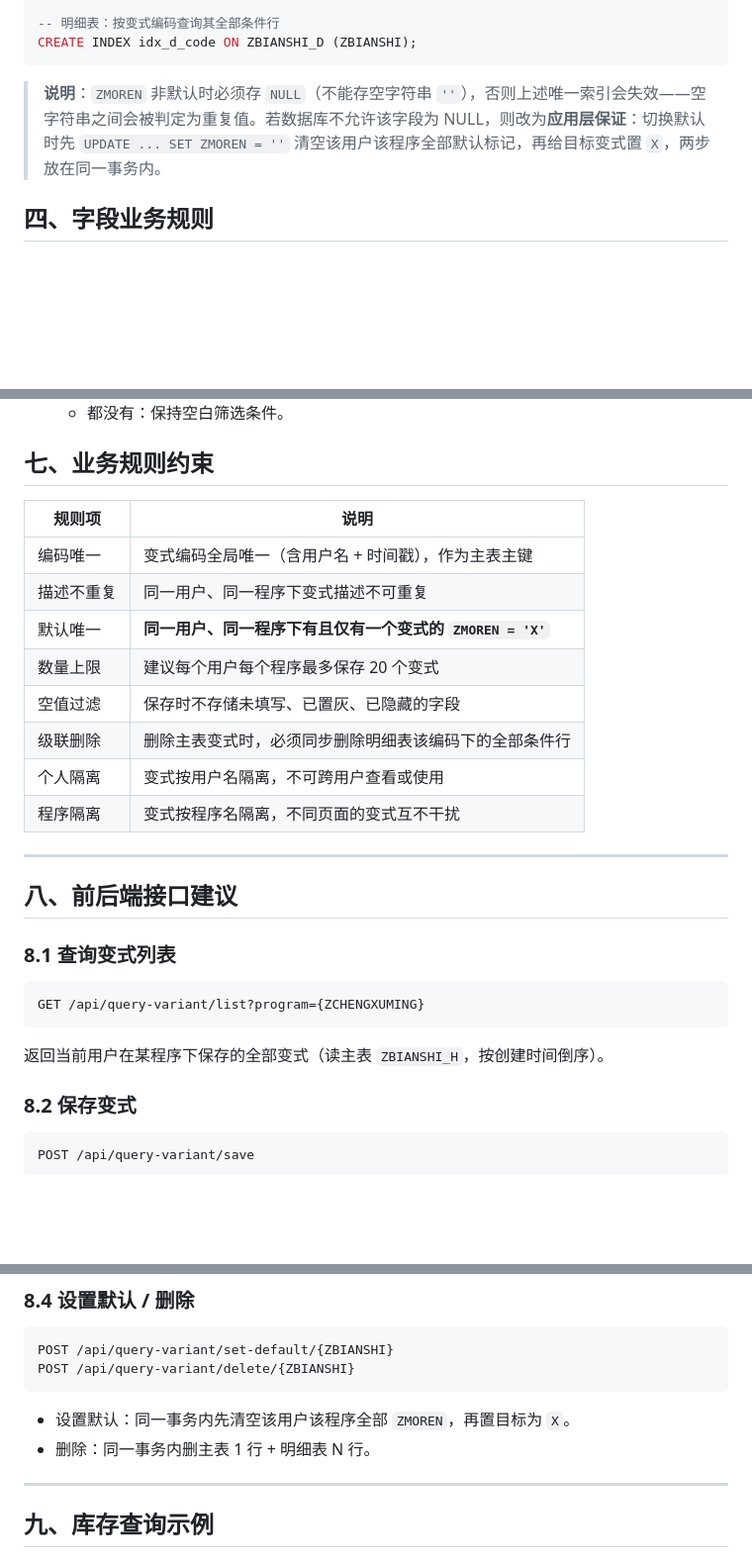
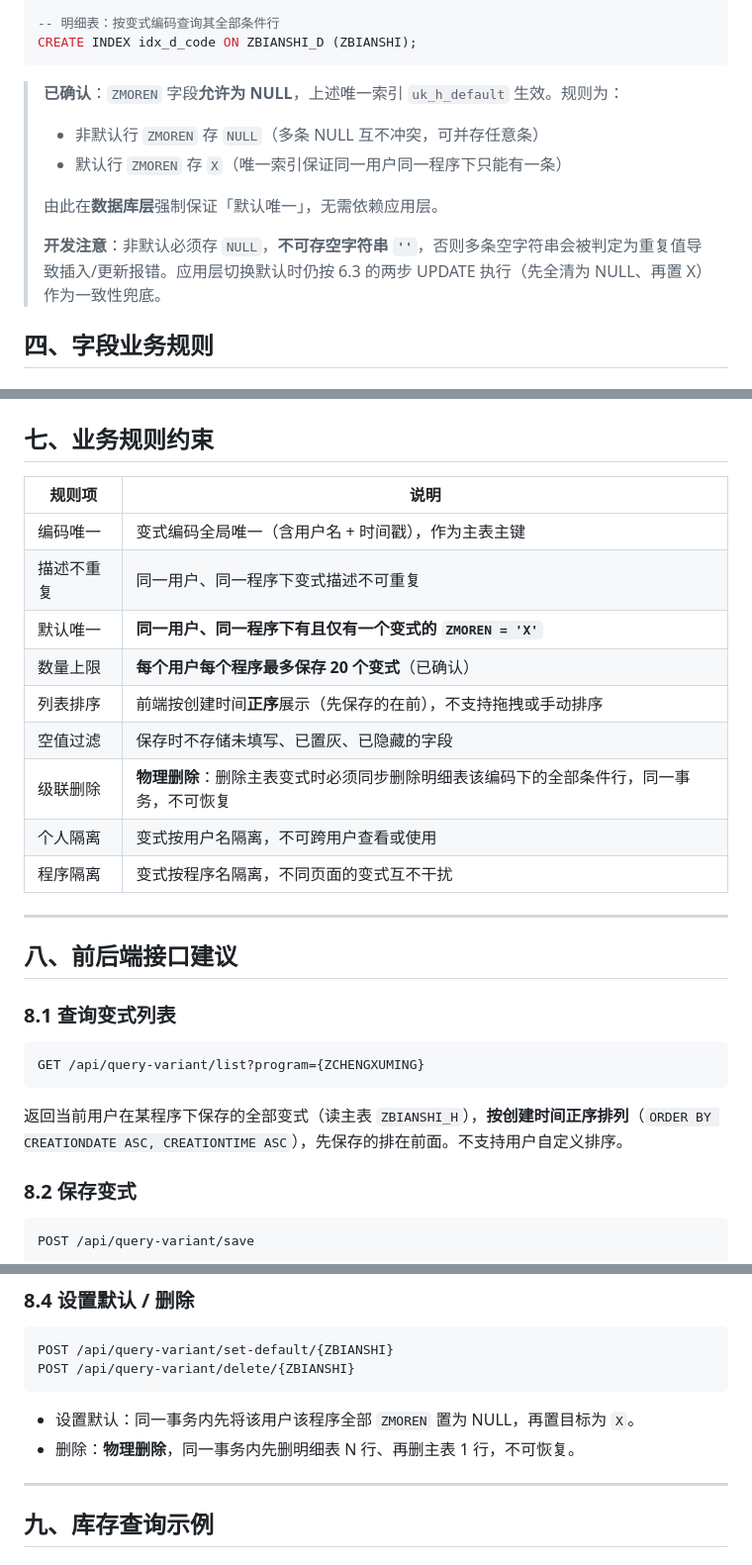
Before and after one commit to liangguoqi-0217/mes-system, a Markdown page: 查询变式PRD.md, 3 parts joined by grey strips. Shown at 99% size. Rendered like a GitHub page; blank space fills up the shorter version.

````diff
--- a/查询变式PRD.md
+++ b/查询变式PRD.md
@@ -81,7 +81,13 @@ CREATE UNIQUE INDEX uk_h_name ON ZBIANSHI_H (ZUSER, ZCHENGXUMING, ZBIANSHIMIAOSH
 CREATE INDEX idx_d_code ON ZBIANSHI_D (ZBIANSHI);
 ```
 
-> **说明**：`ZMOREN` 非默认时必须存 `NULL`（不能存空字符串 `''`），否则上述唯一索引会失效——空字符串之间会被判定为重复值。若数据库不允许该字段为 NULL，则改为**应用层保证**：切换默认时先 `UPDATE ... SET ZMOREN = ''` 清空该用户该程序全部默认标记，再给目标变式置 `X`，两步放在同一事务内。
+> **已确认**：`ZMOREN` 字段**允许为 NULL**，上述唯一索引 `uk_h_default` 生效。规则为：
+> - 非默认行 `ZMOREN` 存 `NULL`（多条 NULL 互不冲突，可并存任意条）
+> - 默认行 `ZMOREN` 存 `X`（唯一索引保证同一用户同一程序下只能有一条）
+>
+> 由此在**数据库层**强制保证「默认唯一」，无需依赖应用层。
+>
+> **开发注意**：非默认必须存 `NULL`，**不可存空字符串 `''`**，否则多条空字符串会被判定为重复值导致插入/更新报错。应用层切换默认时仍按 6.3 的两步 UPDATE 执行（先全清为 NULL、再置 X）作为一致性兜底。
 
 ## 四、字段业务规则
 
@@ -240,9 +251,10 @@ CREATE INDEX idx_d_code ON ZBIANSHI_D (ZBIANSHI);
 | 编码唯一 | 变式编码全局唯一（含用户名 + 时间戳），作为主表主键 |
 | 描述不重复 | 同一用户、同一程序下变式描述不可重复 |
 | 默认唯一 | **同一用户、同一程序下有且仅有一个变式的 `ZMOREN = 'X'`** |
-| 数量上限 | 建议每个用户每个程序最多保存 20 个变式 |
+| 数量上限 | **每个用户每个程序最多保存 20 个变式**（已确认） |
+| 列表排序 | 前端按创建时间**正序**展示（先保存的在前），不支持拖拽或手动排序 |
 | 空值过滤 | 保存时不存储未填写、已置灰、已隐藏的字段 |
-| 级联删除 | 删除主表变式时，必须同步删除明细表该编码下的全部条件行 |
+| 级联删除 | **物理删除**：删除主表变式时必须同步删除明细表该编码下的全部条件行，同一事务，不可恢复 |
 | 个人隔离 | 变式按用户名隔离，不可跨用户查看或使用 |
 | 程序隔离 | 变式按程序名隔离，不同页面的变式互不干扰 |
 
@@ -256,7 +268,7 @@ CREATE INDEX idx_d_code ON ZBIANSHI_D (ZBIANSHI);
 GET /api/query-variant/list?program={ZCHENGXUMING}
 ```
 
-返回当前用户在某程序下保存的全部变式（读主表 `ZBIANSHI_H`，按创建时间倒序）。
+返回当前用户在某程序下保存的全部变式（读主表 `ZBIANSHI_H`），**按创建时间正序排列**（`ORDER BY CREATIONDATE ASC, CREATIONTIME ASC`），先保存的排在前面。不支持用户自定义排序。
 
 ### 8.2 保存变式
 
@@ -296,8 +308,8 @@ POST /api/query-variant/set-default/{ZBIANSHI}
 POST /api/query-variant/delete/{ZBIANSHI}
 ```
 
-- 设置默认：同一事务内先清空该用户该程序全部 `ZMOREN`，再置目标为 `X`。
-- 删除：同一事务内删主表 1 行 + 明细表 N 行。
+- 设置默认：同一事务内先将该用户该程序全部 `ZMOREN` 置为 NULL，再置目标为 `X`。
+- 删除：**物理删除**，同一事务内先删明细表 N 行、再删主表 1 行，不可恢复。
 
 ---
 
````
Also changed, not shown: other parts of 查询变式PRD.md (+26 -13 lines).
